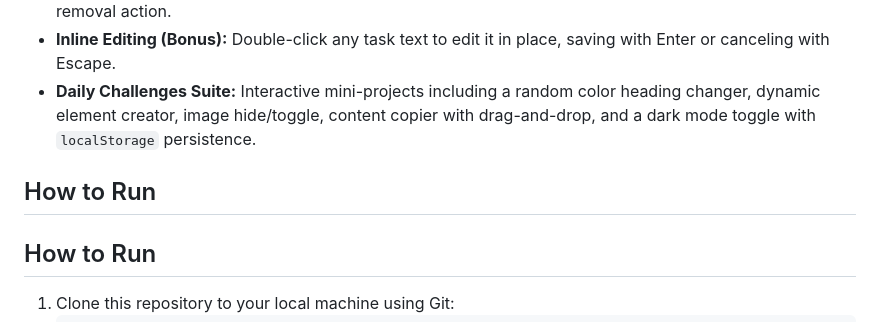
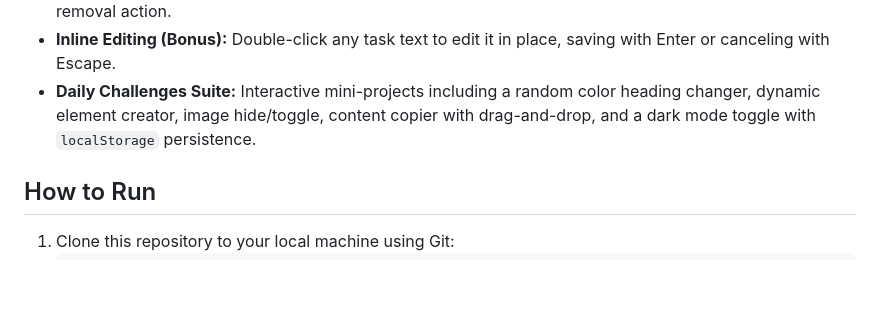
Before and after one commit to traceywanjiru/iyf-s12-week-05-traceywanjiru, a Markdown page: README.md, the part around the change. Rendered like a GitHub page; blank space fills up the shorter version.

```diff
--- a/README.md
+++ b/README.md
@@ -27,7 +27,6 @@ A fully functional, responsive interactive To-Do List application built as the W
 - **Inline Editing (Bonus):** Double-click any task text to edit it in place, saving with Enter or canceling with Escape.
 - **Daily Challenges Suite:** Interactive mini-projects including a random color heading changer, dynamic element creator, image hide/toggle, content copier with drag-and-drop, and a dark mode toggle with `localStorage` persistence.
 
-## How to Run
 
 ## How to Run
 
```
